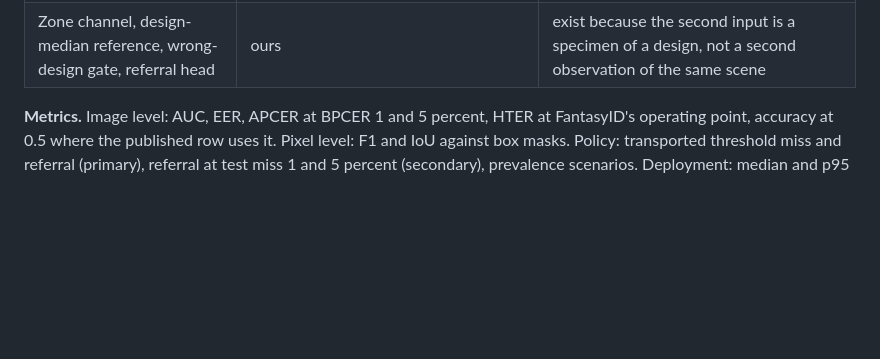
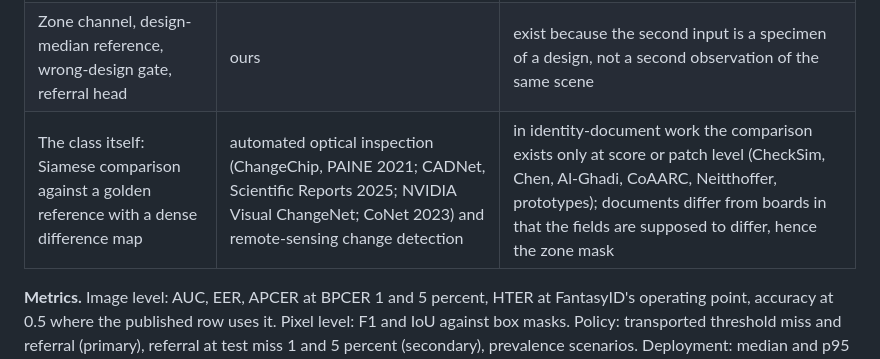
Before and after one commit to 7abushahla/ReferNet, a Markdown page: docs/paper-plan.md, the part around the change. GitHub-like rendering; blank space fills up the shorter version.

Commit message:
Lineage: the class is golden-reference inspection (AOI) and change detection; documents differ by legitimate field variation

```diff
--- a/docs/paper-plan.md
+++ b/docs/paper-plan.md
@@ -170,6 +170,7 @@ Figures: attacks and the two-line check (1), the idea across designs (2), the pr
 | Cross-attention, page queries the reference | Neitthoffer et al. ICDAR-W 2023 (attention worked, stacking failed); Changer's aggregation-distribution interaction | the "improved variant" of the writer-identification structure |
 | Joint score and mask heads; BCE plus 3 x (BCE plus Dice) | TruFor (CVPR 2023), EdgeDoc (DeepID 2025) | the two document-adapted DeepID detectors |
 | Zone channel, design-median reference, wrong-design gate, referral head | ours | exist because the second input is a specimen of a design, not a second observation of the same scene |
+| The class itself: Siamese comparison against a golden reference with a dense difference map | automated optical inspection (ChangeChip, PAINE 2021; CADNet, Scientific Reports 2025; NVIDIA Visual ChangeNet; CoNet 2023) and remote-sensing change detection | in identity-document work the comparison exists only at score or patch level (CheckSim, Chen, Al-Ghadi, CoAARC, Neitthoffer, prototypes); documents differ from boards in that the fields are supposed to differ, hence the zone mask |
 
 **Metrics.** Image level: AUC, EER, APCER at BPCER 1 and 5 percent, HTER at FantasyID's operating point, accuracy at 0.5 where the published row uses it. Pixel level: F1 and IoU against box masks. Policy: transported threshold miss and referral (primary), referral at test miss 1 and 5 percent (secondary), prevalence scenarios. Deployment: median and p95 time per document for pre-processing, network (with and without cached reference features) and end to end, FPS, parameters, file size, on a cluster CPU node and one laptop or desktop.
 
```
